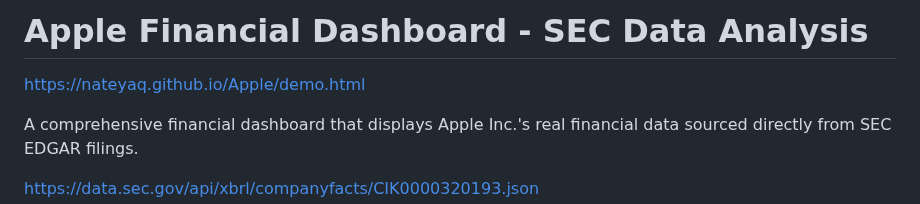
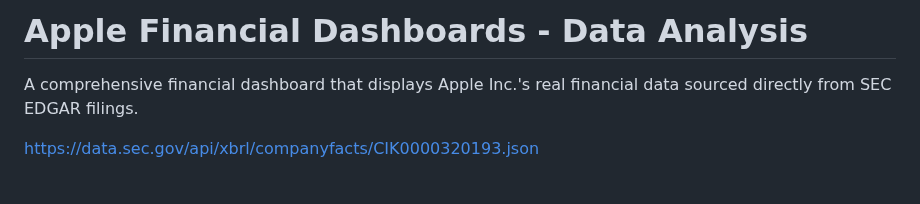
Before and after one commit to nateyaq/Apple, a Markdown page: README.md, the part around the change. GitHub-like rendering; blank space fills up the shorter version.

Commit message:
Update README.md
update overview

```diff
--- a/README.md
+++ b/README.md
@@ -1,6 +1,4 @@
-# Apple Financial Dashboard - SEC Data Analysis
-
-https://nateyaq.github.io/Apple/demo.html
+# Apple Financial Dashboards - Data Analysis
 
 A comprehensive financial dashboard that displays Apple Inc.'s real financial data sourced directly from SEC EDGAR filings.
 
```
